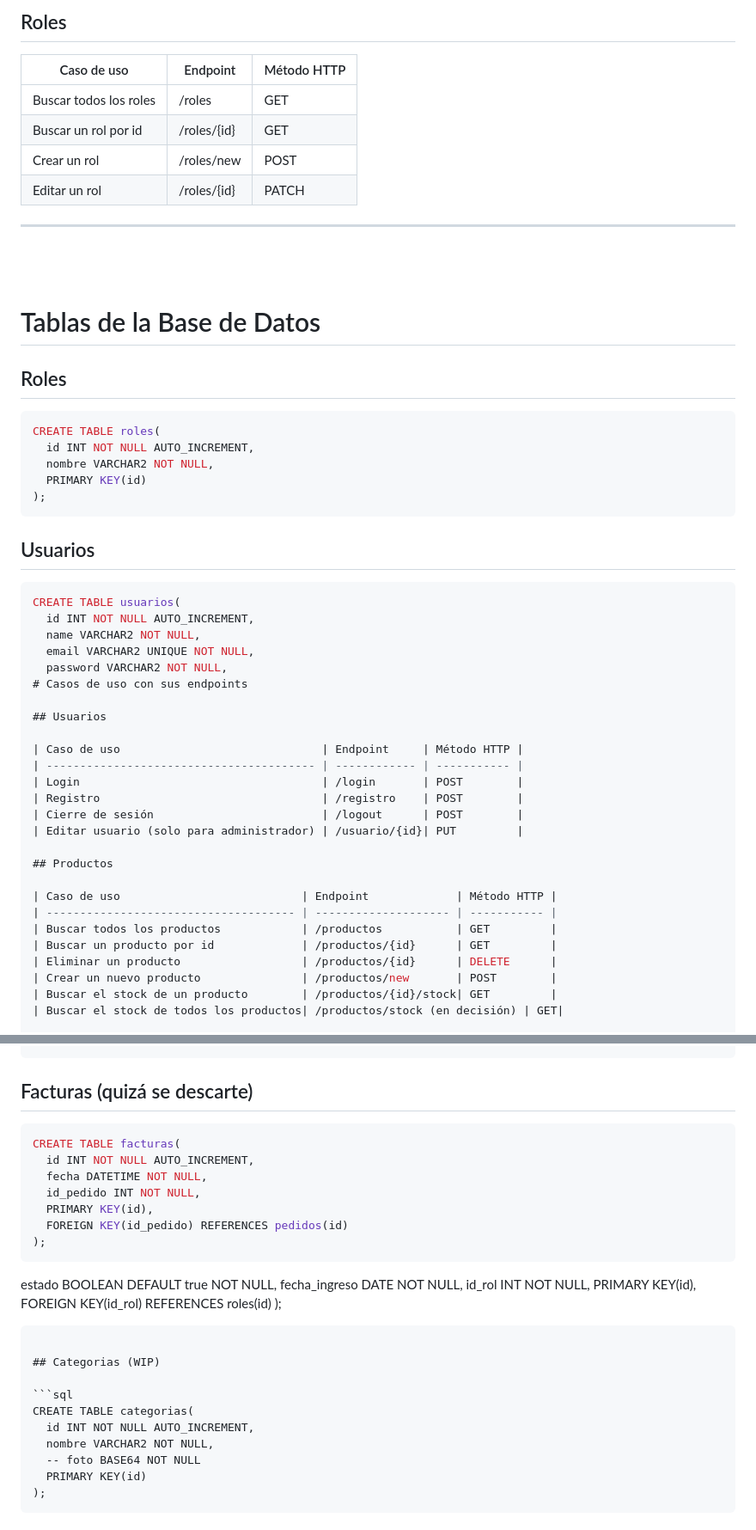
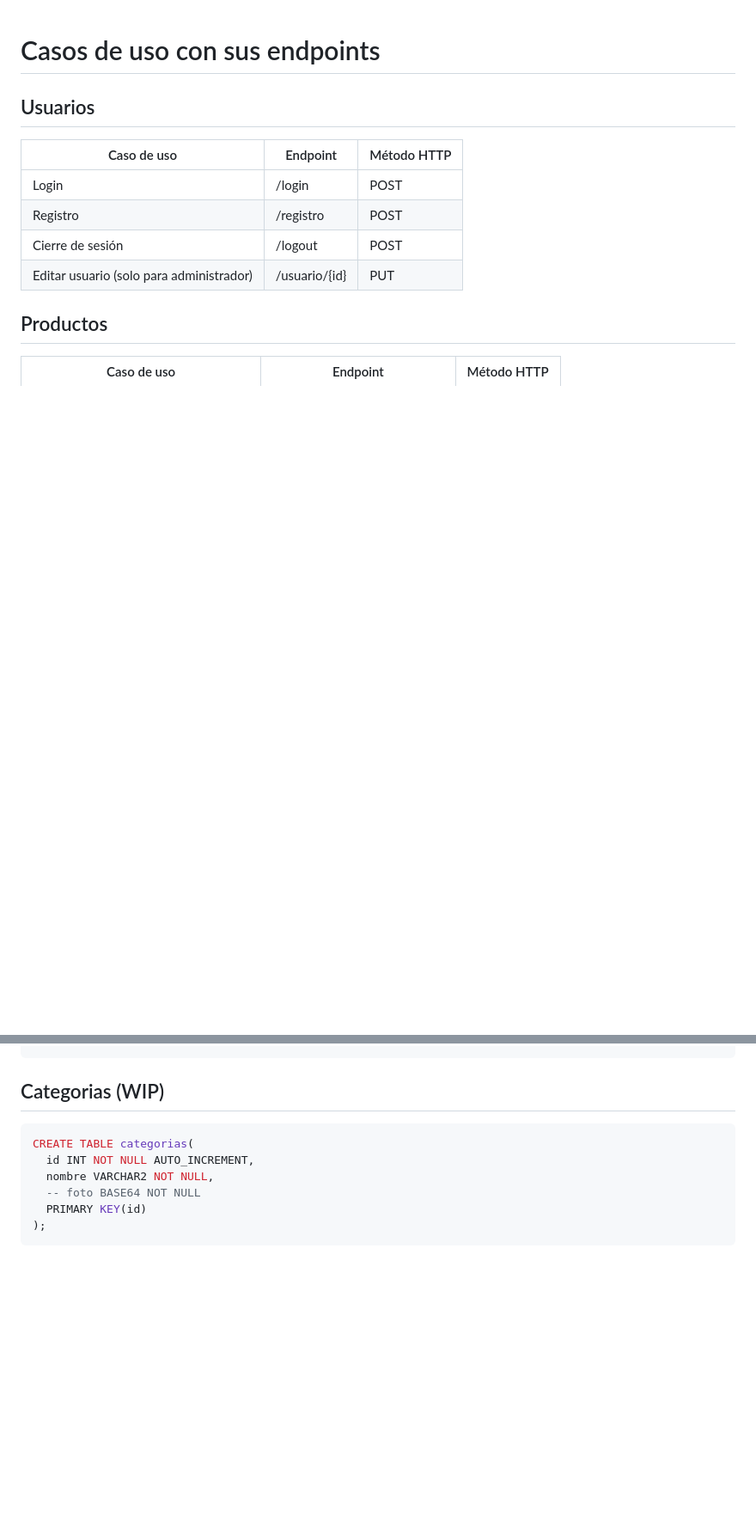
Before and after one commit to jdfs2110/restaurant-api, a Markdown page: README.md, 2 parts joined by grey strips. Shown: that part at 86% size. Rendered like a GitHub page; blank space fills up the shorter version.

````diff
--- a/README.md
+++ b/README.md
@@ -61,35 +1,3 @@
-## Roles
-
-| Caso de uso            | Endpoint   | Método HTTP |
-| ---------------------- | ---------- | ----------- |
-| Buscar todos los roles | /roles     | GET         |
-| Buscar un rol por id   | /roles/{id}| GET         |
-| Crear un rol           | /roles/new | POST        |
-| Editar un rol          | /roles/{id}| PATCH       |
-
----------------------
-<br><br>
-
-# Tablas de la Base de Datos
-
-## Roles
-
-```sql
-CREATE TABLE roles(
-  id INT NOT NULL AUTO_INCREMENT,
-  nombre VARCHAR2 NOT NULL,
-  PRIMARY KEY(id)
-);
-```
-
-## Usuarios
-
-```sql
-CREATE TABLE usuarios(
-  id INT NOT NULL AUTO_INCREMENT,
-  name VARCHAR2 NOT NULL,
-  email VARCHAR2 UNIQUE NOT NULL,
-  password VARCHAR2 NOT NULL,
 # Casos de uso con sus endpoints
 
 ## Usuarios
@@ -261,22 +101,3 @@ CREATE TABLE lineas(
-## Facturas (quizá se descarte)
-
-```sql
-CREATE TABLE facturas(
-  id INT NOT NULL AUTO_INCREMENT,
-  fecha DATETIME NOT NULL,
-  id_pedido INT NOT NULL,
-  PRIMARY KEY(id),
-  FOREIGN KEY(id_pedido) REFERENCES pedidos(id)
-);
-```
-  estado BOOLEAN DEFAULT true NOT NULL,
-  fecha_ingreso DATE NOT NULL,
-  id_rol INT NOT NULL,
-  PRIMARY KEY(id),
-  FOREIGN KEY(id_rol) REFERENCES roles(id)
-);
-```
-
 ## Categorias (WIP)
 
 ```sql
````
Also changed, not shown: other parts of README.md (+0 -128 lines).
